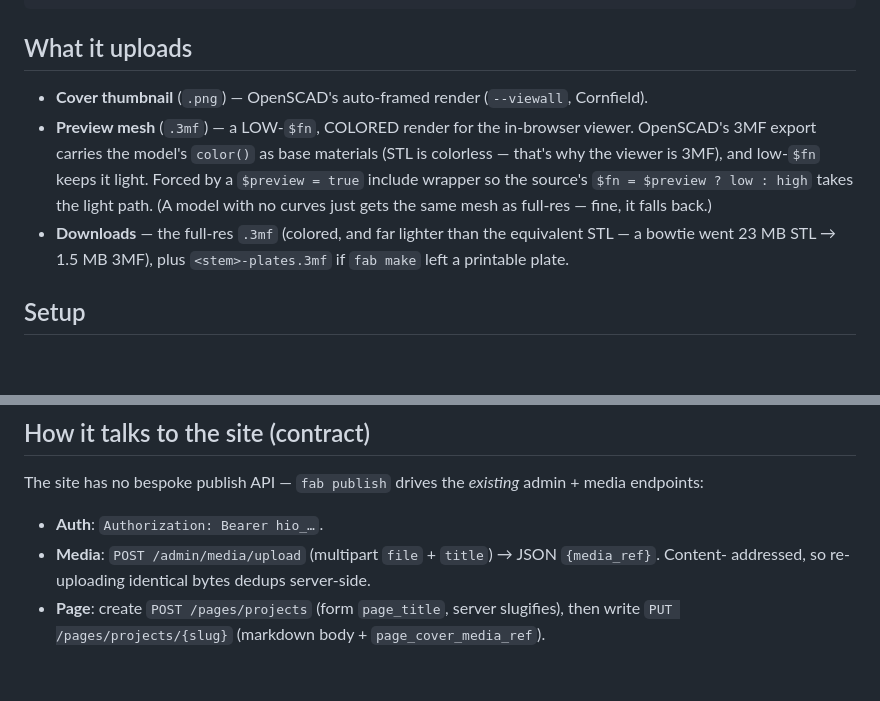
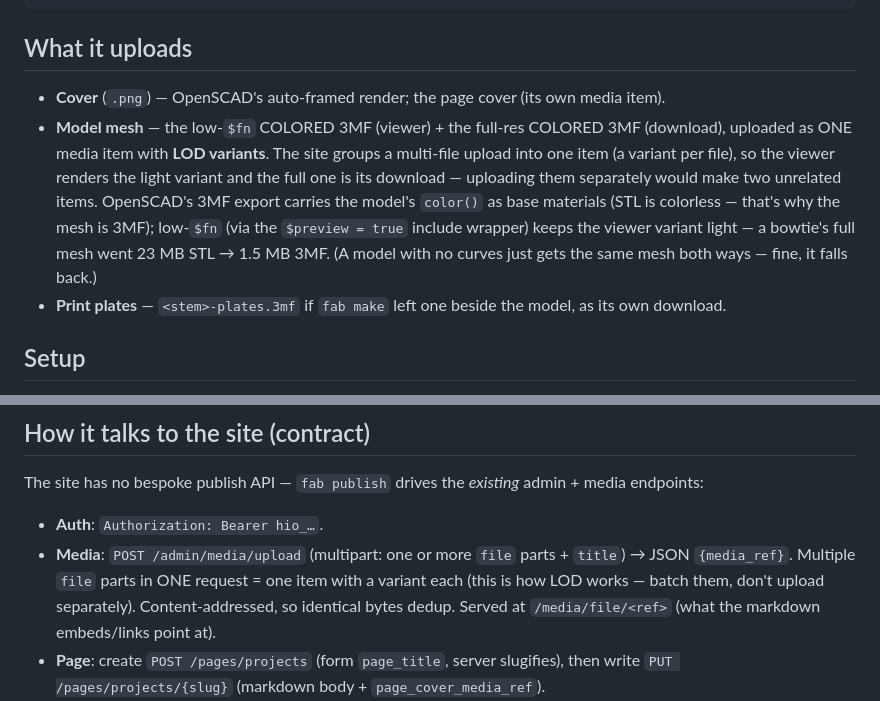
Before and after one commit to chotchki/fab-scad, a Markdown page: docs/publish.md, 2 parts joined by grey strips. GitHub-like rendering; blank space fills up the shorter version.

Commit message:
docs: publish — LOD-variant grouping + /media/file/ serve path
Square the doc with the final shape: the mesh uploads as one media item
with low-res (viewer) + full-res (download) LOD variants (batch multi-file
in one request), cover + plates are their own items, and media serves at
/media/file/<ref>. Validated live + on prod.

Co-Authored-By: Claude Opus 4.8 (1M context) <noreply@anthropic.com>

```diff
--- a/docs/publish.md
+++ b/docs/publish.md
@@ -9,14 +9,15 @@ HIO_API_KEY=hio_… fab publish Underdesk.scad
 
 ## What it uploads
 
-- **Cover thumbnail** (`.png`) — OpenSCAD's auto-framed render (`--viewall`, Cornfield).
-- **Preview mesh** (`.3mf`) — a LOW-`$fn`, COLORED render for the in-browser viewer. OpenSCAD's 3MF
-  export carries the model's `color()` as base materials (STL is colorless — that's why the viewer is
-  3MF), and low-`$fn` keeps it light. Forced by a `$preview = true` include wrapper so the source's
-  `$fn = $preview ? low : high` takes the light path. (A model with no curves just gets the same mesh
-  as full-res — fine, it falls back.)
-- **Downloads** — the full-res `.3mf` (colored, and far lighter than the equivalent STL — a bowtie
-  went 23 MB STL → 1.5 MB 3MF), plus `<stem>-plates.3mf` if `fab make` left a printable plate.
+- **Cover** (`.png`) — OpenSCAD's auto-framed render; the page cover (its own media item).
+- **Model mesh** — the low-`$fn` COLORED 3MF (viewer) + the full-res COLORED 3MF (download), uploaded
+  as ONE media item with **LOD variants**. The site groups a multi-file upload into one item (a
+  variant per file), so the viewer renders the light variant and the full one is its download —
+  uploading them separately would make two unrelated items. OpenSCAD's 3MF export carries the model's
+  `color()` as base materials (STL is colorless — that's why the mesh is 3MF); low-`$fn` (via the
+  `$preview = true` include wrapper) keeps the viewer variant light — a bowtie's full mesh went 23 MB
+  STL → 1.5 MB 3MF. (A model with no curves just gets the same mesh both ways — fine, it falls back.)
+- **Print plates** — `<stem>-plates.3mf` if `fab make` left one beside the model, as its own download.
 
 ## Setup
 
@@ -47,8 +48,10 @@ resolves the manifest, renders + uploads, and reports the page URL in the status
 The site has no bespoke publish API — `fab publish` drives the *existing* admin + media endpoints:
 
 - **Auth**: `Authorization: Bearer hio_…`.
-- **Media**: `POST /admin/media/upload` (multipart `file` + `title`) → JSON `{media_ref}`. Content-
-  addressed, so re-uploading identical bytes dedups server-side.
+- **Media**: `POST /admin/media/upload` (multipart: one or more `file` parts + `title`) → JSON
+  `{media_ref}`. Multiple `file` parts in ONE request = one item with a variant each (this is how LOD
+  works — batch them, don't upload separately). Content-addressed, so identical bytes dedup. Served
+  at `/media/file/<ref>` (what the markdown embeds/links point at).
 - **Page**: create `POST /pages/projects` (form `page_title`, server slugifies), then write
   `PUT /pages/projects/{slug}` (markdown body + `page_cover_media_ref`).
 - **Idempotent by slug**: there's no upsert route, so the client mirrors the server's `slugify`
```
